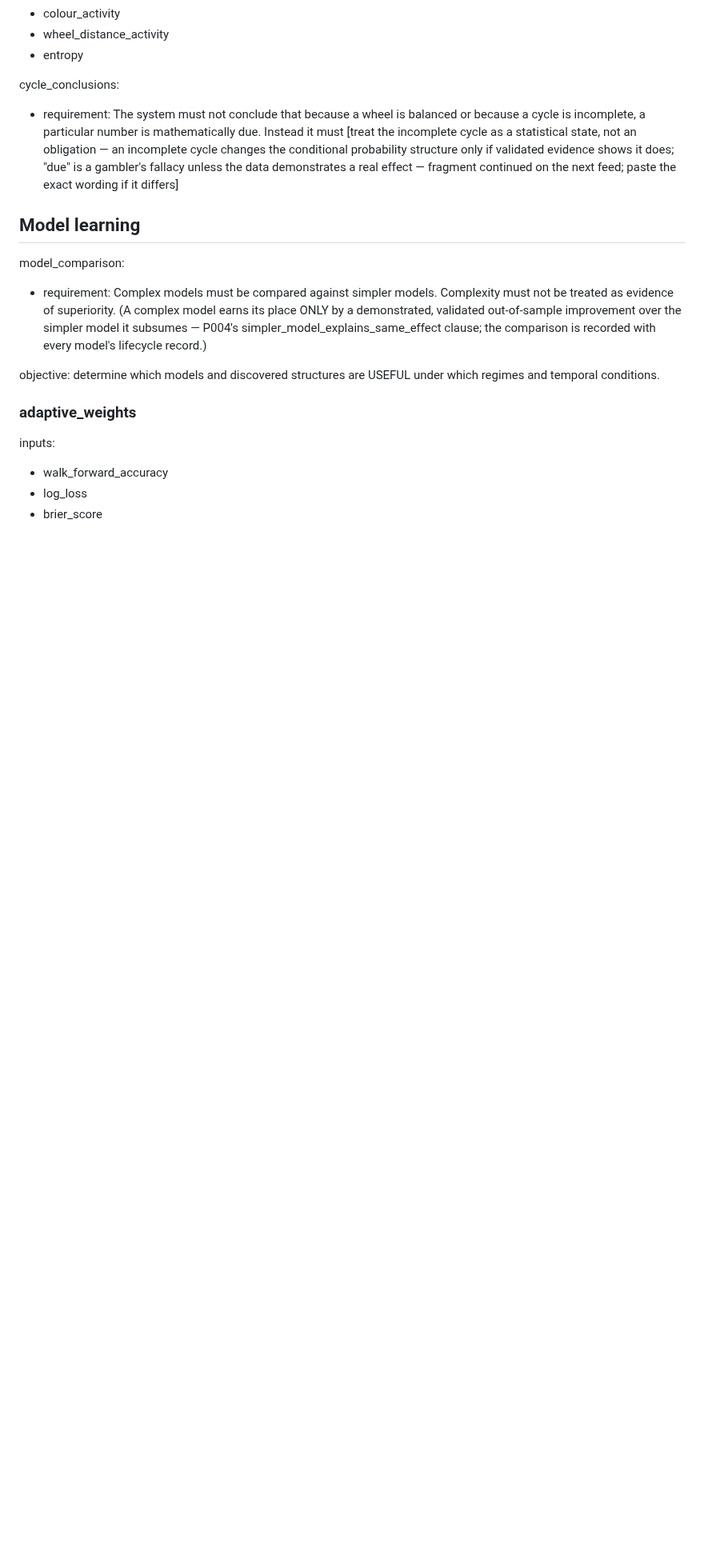
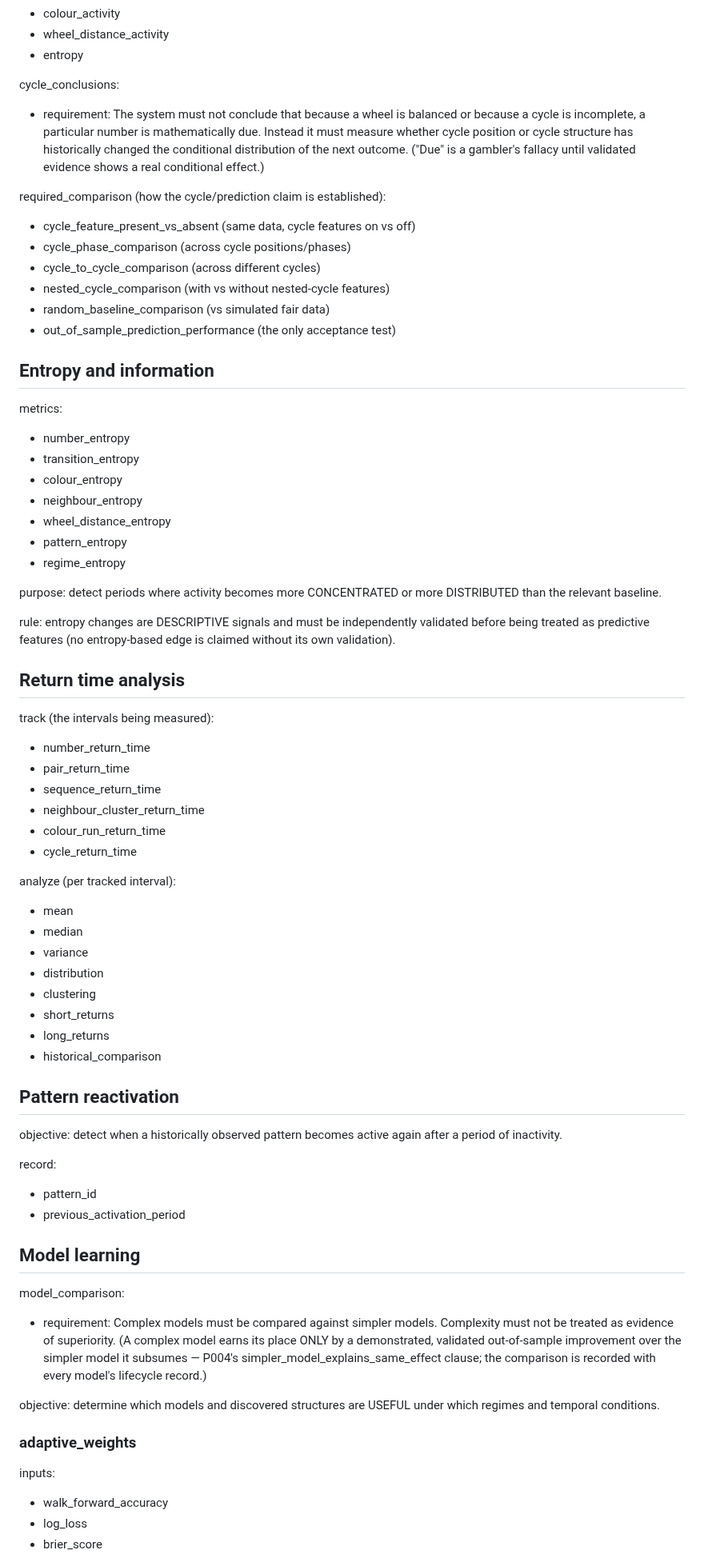
Before and after one commit to abwarren/RoulCollector448, a Markdown page: docs/deep-pattern-mining-spec.md, the part around the change. Shown at 80% size. Rendered like a GitHub page; blank space fills up the shorter version.

Commit message:
docs: cycle_conclusions exact + entropy metrics + return-time + pattern reactivation
cycle_conclusions complete: never 'due' — measure whether cycle
position/structure historically changed the conditional distribution,
with the six required comparisons (feature present/absent, phase,
cycle-to-cycle, nested, random baseline, OOS performance). entropy_and_
information (7 metrics, descriptive-until-validated rule); return_time_
analysis (6 tracked intervals x 8 analyses); pattern_reactivation
(pattern_id, previous_activation_period).

```diff
--- a/docs/deep-pattern-mining-spec.md
+++ b/docs/deep-pattern-mining-spec.md
@@ -243,12 +243,65 @@ features (the per-spin feature set the prediction models consume):
 cycle_conclusions:
 - requirement: The system must not conclude that because a wheel is
   balanced or because a cycle is incomplete, a particular number is
-  mathematically due. Instead it must [treat the incomplete cycle as a
-  statistical state, not an obligation — an incomplete cycle changes the
-  conditional probability structure only if validated evidence shows it
-  does; "due" is a gambler's fallacy unless the data demonstrates a
-  real effect — fragment continued on the next feed; paste the exact
-  wording if it differs]
+  mathematically due. Instead it must measure whether cycle position or
+  cycle structure has historically changed the conditional distribution
+  of the next outcome. ("Due" is a gambler's fallacy until validated
+  evidence shows a real conditional effect.)
+
+required_comparison (how the cycle/prediction claim is established):
+- cycle_feature_present_vs_absent (same data, cycle features on vs off)
+- cycle_phase_comparison (across cycle positions/phases)
+- cycle_to_cycle_comparison (across different cycles)
+- nested_cycle_comparison (with vs without nested-cycle features)
+- random_baseline_comparison (vs simulated fair data)
+- out_of_sample_prediction_performance (the only acceptance test)
+
+## Entropy and information
+
+metrics:
+- number_entropy
+- transition_entropy
+- colour_entropy
+- neighbour_entropy
+- wheel_distance_entropy
+- pattern_entropy
+- regime_entropy
+
+purpose: detect periods where activity becomes more CONCENTRATED or more
+DISTRIBUTED than the relevant baseline.
+
+rule: entropy changes are DESCRIPTIVE signals and must be independently
+validated before being treated as predictive features (no entropy-based
+edge is claimed without its own validation).
+
+## Return time analysis
+
+track (the intervals being measured):
+- number_return_time
+- pair_return_time
+- sequence_return_time
+- neighbour_cluster_return_time
+- colour_run_return_time
+- cycle_return_time
+
+analyze (per tracked interval):
+- mean
+- median
+- variance
+- distribution
+- clustering
+- short_returns
+- long_returns
+- historical_comparison
+
+## Pattern reactivation
+
+objective: detect when a historically observed pattern becomes active
+again after a period of inactivity.
+
+record:
+- pattern_id
+- previous_activation_period
 
 ## Model learning
 
```
